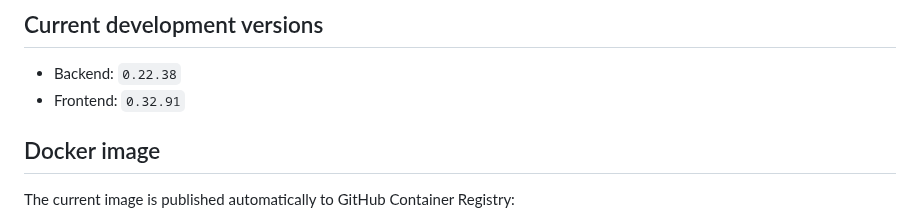
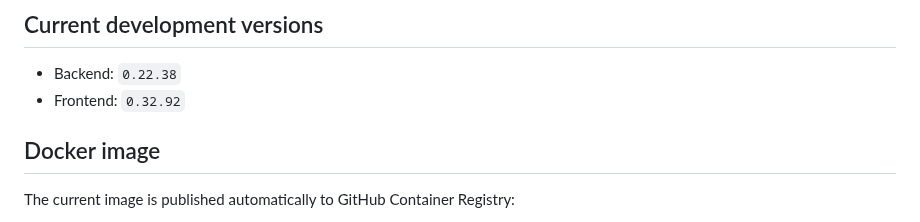
Before and after one commit to isanto1306/Disk-Monitor, a Markdown page: README.md, the part around the change. Rendered like a GitHub page.

Commit message:
Disk Monitor 0.32.92 - update frontend version

```diff
--- a/README.md
+++ b/README.md
@@ -7,7 +7,7 @@ Disk Monitor is a self-hosted storage and SMART monitoring dashboard for ZimaOS/
 ## Current development versions
 
 - Backend: `0.22.38`
-- Frontend: `0.32.91`
+- Frontend: `0.32.92`
 
 ## Docker image
 
```
